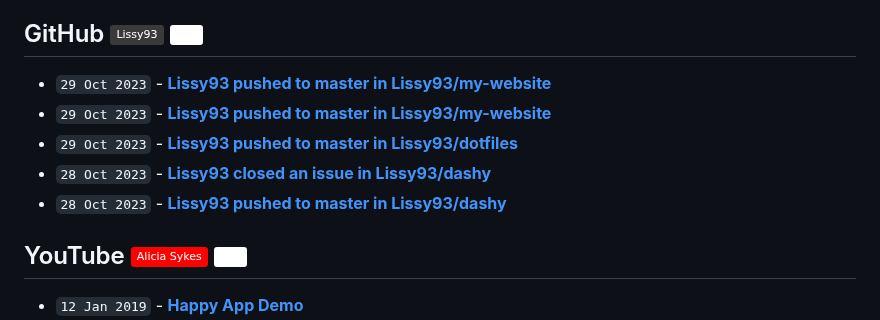
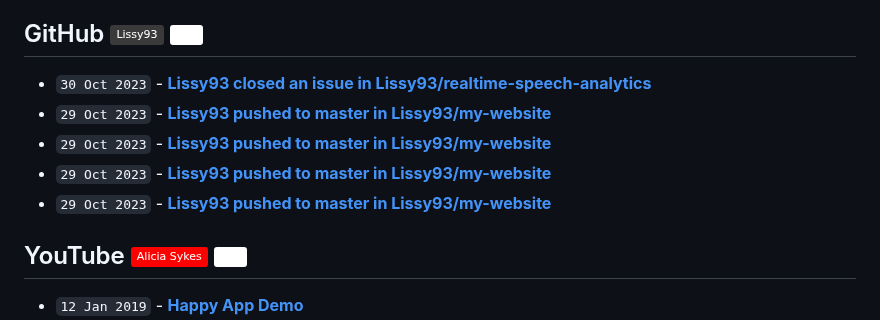
Before and after one commit to Lissy93/feeds, a Markdown page: RECENT.md, the part around the change. GitHub-like rendering; badges without logos.

Commit message:
📎 Updates links to recent updates

```diff
--- a/RECENT.md
+++ b/RECENT.md
@@ -30,11 +30,11 @@
 
 ## GitHub [![GitHub - @Lissy93](https://img.shields.io/badge/-Lissy93-3a3a3a?style=flat&logo=GitHub&logoColor=white)](https://github.com/Lissy93 "GitHub - @Lissy93") [![RSS Feed](https://img.shields.io/badge/-RSS-FFF?style=flat&logo=rss&logoColor=FFA500)](https://raw.githubusercontent.com/Lissy93/feeds/main/github.atom)
 <!-- github-feed start -->
+- `30 Oct 2023` - **[Lissy93 closed an issue in Lissy93/realtime-speech-analytics](https://github.com/Lissy93/realtime-speech-analytics/issues/1)**
+- `29 Oct 2023` - **[Lissy93 pushed to master in Lissy93/my-website](https://github.com/Lissy93/my-website/compare/c0bc5c5ee0...05f28dbc7d)**
+- `29 Oct 2023` - **[Lissy93 pushed to master in Lissy93/my-website](https://github.com/Lissy93/my-website/compare/47c294afd8...c0bc5c5ee0)**
 - `29 Oct 2023` - **[Lissy93 pushed to master in Lissy93/my-website](https://github.com/Lissy93/my-website/compare/e2d78114d3...47c294afd8)**
 - `29 Oct 2023` - **[Lissy93 pushed to master in Lissy93/my-website](https://github.com/Lissy93/my-website/compare/9929a4502e...e2d78114d3)**
-- `29 Oct 2023` - **[Lissy93 pushed to master in Lissy93/dotfiles](https://github.com/Lissy93/dotfiles/compare/292e7fbf60...1ea26706de)**
-- `28 Oct 2023` - **[Lissy93 closed an issue in Lissy93/dashy](https://github.com/Lissy93/dashy/issues/1321)**
-- `28 Oct 2023` - **[Lissy93 pushed to master in Lissy93/dashy](https://github.com/Lissy93/dashy/compare/974c11627d...56bd835ccc)**
 <!-- github-feed end -->
 
 ## YouTube [![YouTube - Alicia Sykes](https://img.shields.io/badge/-Alicia_Sykes-FF0000?style=flat&logo=youtube&logoColor=white)](https://youtube.com/@AliciaSykes "YouTube - Alicia Sykes") [![RSS Feed](https://img.shields.io/badge/-RSS-FFF?style=flat&logo=rss&logoColor=FFA500)](https://raw.githubusercontent.com/Lissy93/feeds/main/youtube.atom)
```
